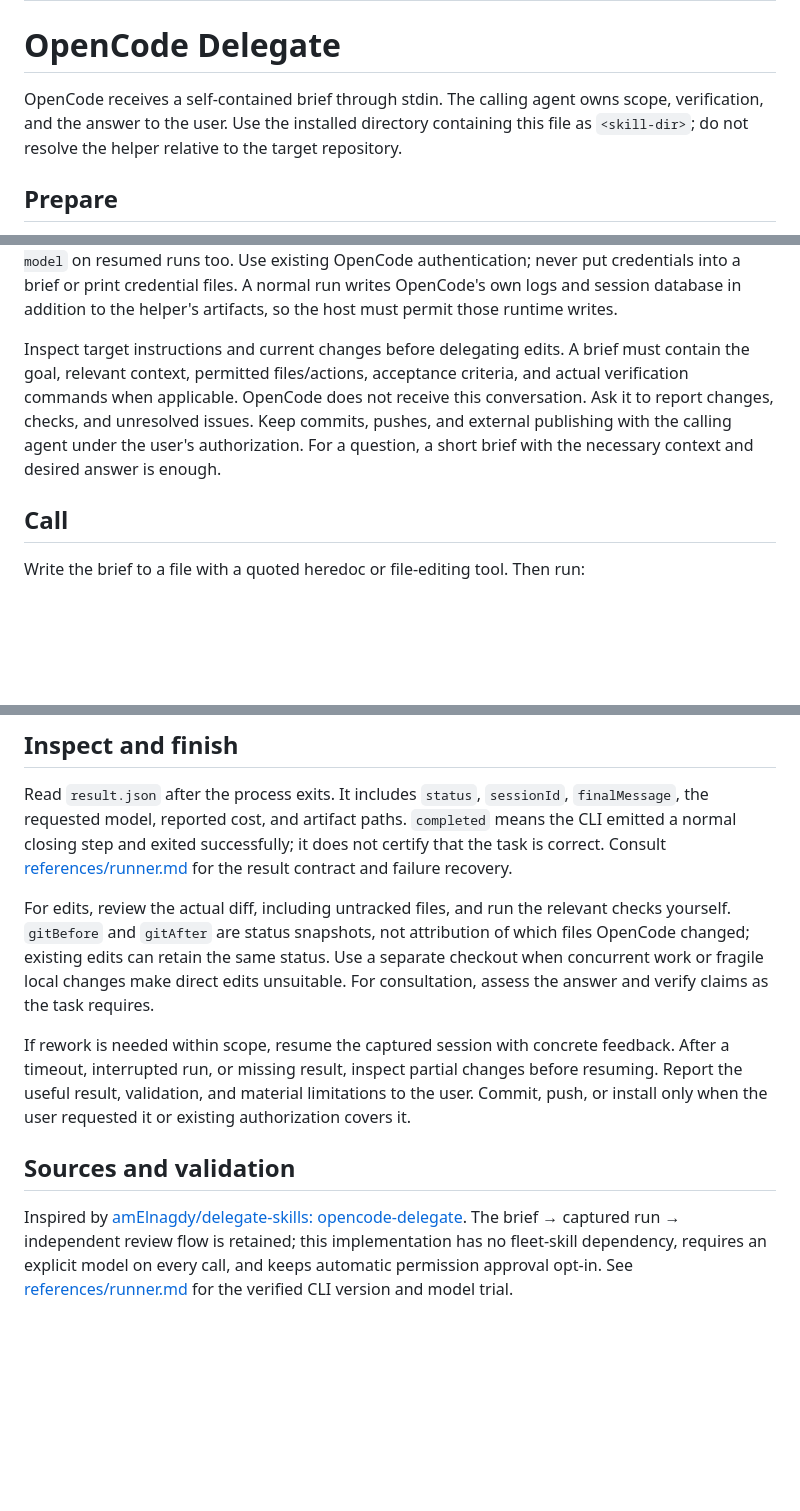
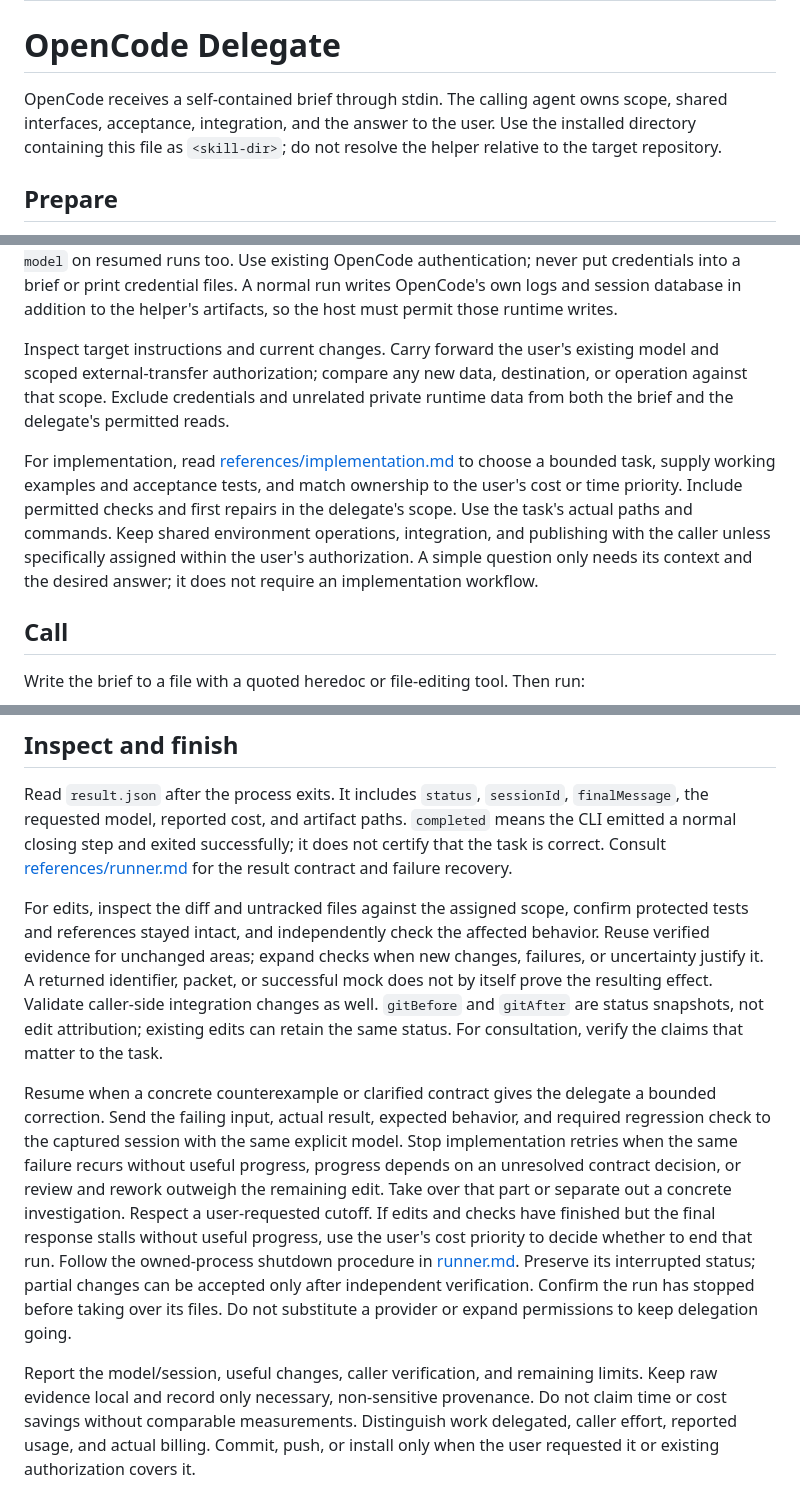
Before and after one commit to annenpolka/skills, a Markdown page: opencode-delegate/SKILL.md, 3 parts joined by grey strips. Drawn GitHub-style; blank space fills up the shorter version.

```diff
--- a/opencode-delegate/SKILL.md
+++ b/opencode-delegate/SKILL.md
@@ -6,8 +6,9 @@ description: Call the OpenCode CLI with an explicitly selected model for impleme
 # OpenCode Delegate
 
 OpenCode receives a self-contained brief through stdin. The calling agent owns scope,
-verification, and the answer to the user. Use the installed directory containing this
-file as `<skill-dir>`; do not resolve the helper relative to the target repository.
+shared interfaces, acceptance, integration, and the answer to the user. Use the
+installed directory containing this file as `<skill-dir>`; do not resolve the helper
+relative to the target repository.
 
 ## Prepare
 
@@ -23,12 +24,18 @@ Use existing OpenCode authentication; never put credentials into a brief or prin
 credential files. A normal run writes OpenCode's own logs and session database in
 addition to the helper's artifacts, so the host must permit those runtime writes.
 
-Inspect target instructions and current changes before delegating edits. A brief
-must contain the goal, relevant context, permitted files/actions, acceptance criteria,
-and actual verification commands when applicable. OpenCode does not receive this
-conversation. Ask it to report changes, checks, and unresolved issues. Keep commits,
-pushes, and external publishing with the calling agent under the user's authorization.
-For a question, a short brief with the necessary context and desired answer is enough.
+Inspect target instructions and current changes. Carry forward the user's existing
+model and scoped external-transfer authorization; compare any new data, destination,
+or operation against that scope. Exclude credentials and unrelated private runtime
+data from both the brief and the delegate's permitted reads.
+
+For implementation, read [references/implementation.md](references/implementation.md)
+to choose a bounded task, supply working examples and acceptance tests, and match
+ownership to the user's cost or time priority. Include permitted checks and first
+repairs in the delegate's scope. Use the task's actual paths and commands. Keep
+shared environment operations, integration, and publishing with the caller unless
+specifically assigned within the user's authorization. A simple question only needs its
+context and the desired answer; it does not require an implementation workflow.
 
 ## Call
 
@@ -69,21 +76,31 @@ means the CLI emitted a normal closing step and exited successfully; it does not
 certify that the task is correct. Consult [references/runner.md](references/runner.md)
 for the result contract and failure recovery.
 
-For edits, review the actual diff, including untracked files, and run the relevant
-checks yourself. `gitBefore` and `gitAfter` are status snapshots, not attribution of
-which files OpenCode changed; existing edits can retain the same status. Use a separate
-checkout when concurrent work or fragile local changes make direct edits unsuitable.
-For consultation, assess the answer and verify claims as the task requires.
+For edits, inspect the diff and untracked files against the assigned scope, confirm
+protected tests and references stayed intact, and independently check the affected
+behavior. Reuse verified evidence for unchanged areas; expand checks when new changes,
+failures, or uncertainty justify it. A returned identifier, packet, or successful
+mock does not by itself prove the resulting effect. Validate caller-side integration
+changes as well. `gitBefore` and `gitAfter` are status snapshots, not edit attribution;
+existing edits can retain the same status. For consultation, verify the claims that
+matter to the task.
 
-If rework is needed within scope, resume the captured session with concrete feedback.
-After a timeout, interrupted run, or missing result, inspect partial changes before
-resuming. Report the useful result, validation, and material limitations to the user.
+Resume when a concrete counterexample or clarified contract gives the delegate a
+bounded correction. Send the failing input, actual result, expected behavior, and
+required regression check to the captured session with the same explicit model.
+Stop implementation retries when the same failure recurs without useful progress,
+progress depends on an unresolved contract decision, or review and rework outweigh
+the remaining edit. Take over that part or separate out a concrete investigation.
+Respect a user-requested cutoff. If edits and checks have finished but the final
+response stalls without useful progress, use the user's cost priority to decide
+whether to end that run.
+Follow the owned-process shutdown procedure in [runner.md](references/runner.md).
+Preserve its interrupted status; partial changes can be accepted only after independent
+verification. Confirm the run has stopped before taking over its files. Do not substitute
+a provider or expand permissions to keep delegation going.
+
+Report the model/session, useful changes, caller verification, and remaining limits.
+Keep raw evidence local and record only necessary, non-sensitive provenance. Do not
+claim time or cost savings without comparable measurements. Distinguish work delegated,
+caller effort, reported usage, and actual billing.
 Commit, push, or install only when the user requested it or existing authorization covers it.
-
-## Sources and validation
-
-Inspired by [amElnagdy/delegate-skills: opencode-delegate](https://github.com/amElnagdy/delegate-skills/tree/b781ee2e23089630e2fbee1cfd6174afe4edeb76/skills/opencode-delegate).
-The brief → captured run → independent review flow is retained; this implementation
-has no fleet-skill dependency, requires an explicit model on every call, and keeps
-automatic permission approval opt-in. See [references/runner.md](references/runner.md)
-for the verified CLI version and model trial.
```
Also changed, not shown: opencode-delegate/references/implementation.md (added, +81 -0 lines), opencode-delegate/references/runner.md (+18 -0 lines).
